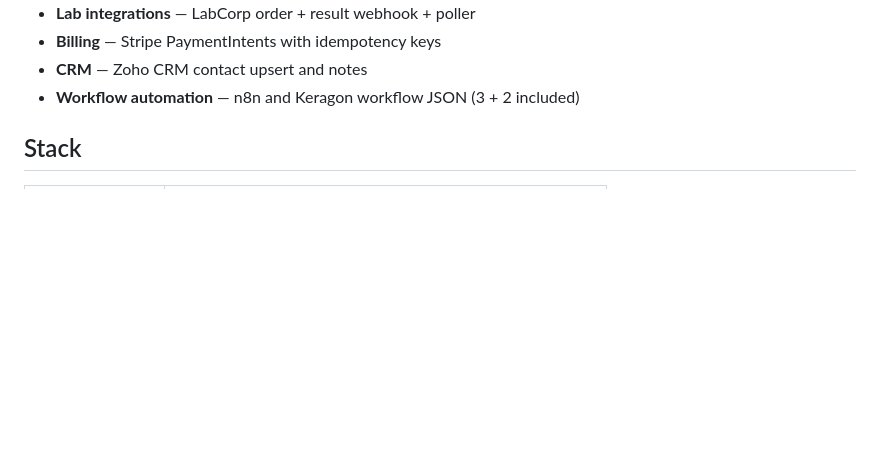
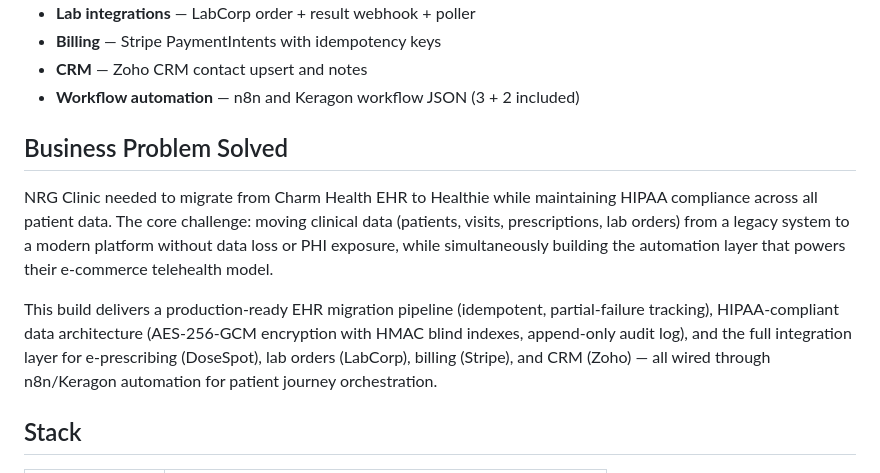
Before and after one commit to 9KMan/JOB-20260609150356-000084, a Markdown page: README.md, the part around the change. Rendered like a GitHub page; blank space fills up the shorter version.

Commit message:
Add Business Problem Solved section

```diff
--- a/README.md
+++ b/README.md
@@ -12,6 +12,12 @@ Production-grade integration platform for **NRG Clinic** covering:
 - **Billing** — Stripe PaymentIntents with idempotency keys
 - **CRM** — Zoho CRM contact upsert and notes
 - **Workflow automation** — n8n and Keragon workflow JSON (3 + 2 included)
+
+## Business Problem Solved
+
+NRG Clinic needed to migrate from Charm Health EHR to Healthie while maintaining HIPAA compliance across all patient data. The core challenge: moving clinical data (patients, visits, prescriptions, lab orders) from a legacy system to a modern platform without data loss or PHI exposure, while simultaneously building the automation layer that powers their e-commerce telehealth model.
+
+This build delivers a production-ready EHR migration pipeline (idempotent, partial-failure tracking), HIPAA-compliant data architecture (AES-256-GCM encryption with HMAC blind indexes, append-only audit log), and the full integration layer for e-prescribing (DoseSpot), lab orders (LabCorp), billing (Stripe), and CRM (Zoho) — all wired through n8n/Keragon automation for patient journey orchestration.
 
 ## Stack
 
```
